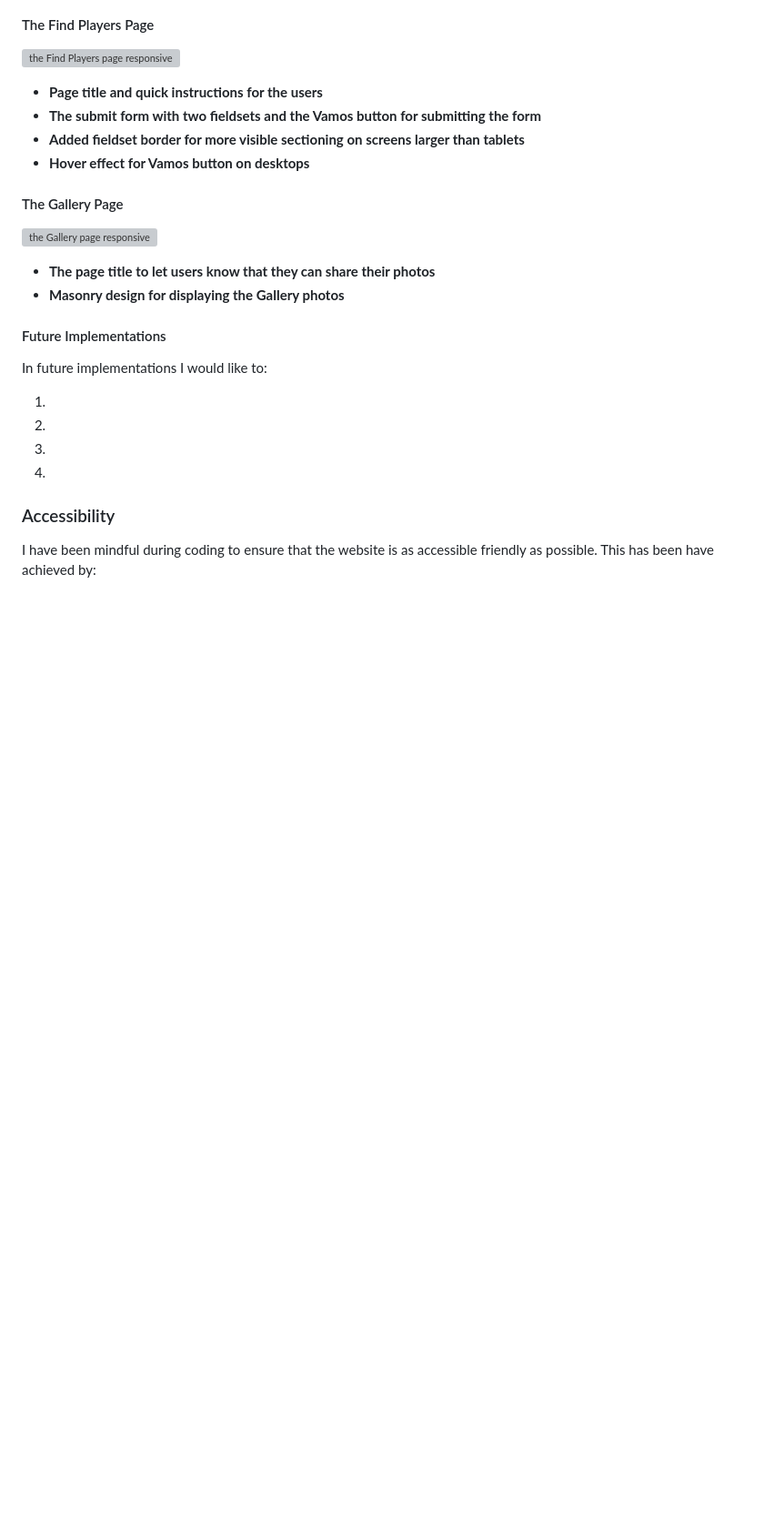
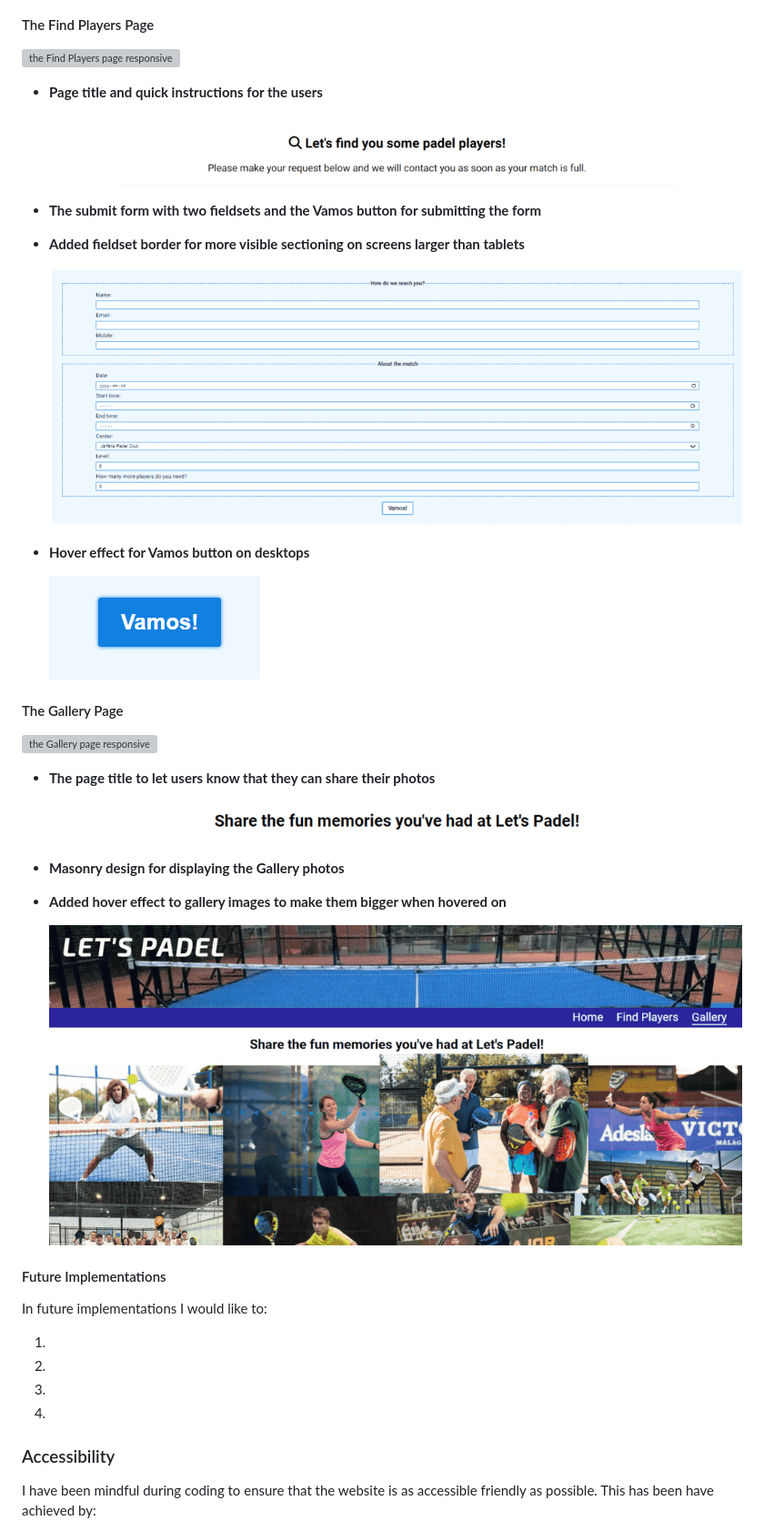
Before and after one commit to Fariba-Kamani/lets-padel, a Markdown page: README.md, the part around the change printed below. Shown: that part at 91% size. Drawn GitHub-style; pictures changed too: assets/images/form-title-section.png (added), assets/images/gallery-page-title.png (added), assets/images/hovered-on-gallery-img-desktop.png (added); blank space fills up the shorter version; grey boxes are pictures that could not be loaded.

Commit message:
increase margin-bottom of the h2 on gallery page. Add the remaining features to README.md file

```diff
--- a/README.md
+++ b/README.md
@@ -190,9 +193,17 @@ All Pages on the website are responsive and have:
 ![the Find Players page responsive](assets/images/find-players-responsive.png)
 
   * **Page title and quick instructions for the users**
+
+    ![form page title and user instructions](assets/images/form-title-section.png)
+
   * **The submit form with two fieldsets and the Vamos button for submitting the form**
   * **Added fieldset border for more visible sectioning on screens larger than tablets**
+
+    ![The submit form](assets/images/submit-form.png)
+
   * **Hover effect for Vamos button on desktops**
+
+    ![Vamos button with hover effect](assets/images/responsive-vamos-button.png)
 
 
 #### The Gallery Page
@@ -200,7 +211,13 @@ All Pages on the website are responsive and have:
 ![the Gallery page responsive](assets/images/gallery-page-responsive.png)
 
   * **The page title to let users know that they can share their photos**
+
+    ![gallery page title](assets/images/gallery-page-title.png)
+
   * **Masonry design for displaying the Gallery photos**
+  * **Added hover effect to gallery images to make them bigger when hovered on**
+
+    ![gallery images hovered on for desktop](assets/images/hovered-on-gallery-img-desktop.png)
 
 
 
```
Also changed, not shown: other parts of README.md (+3 -0 lines), assets/images/white-box-shadow.png (added), 1 other file.
